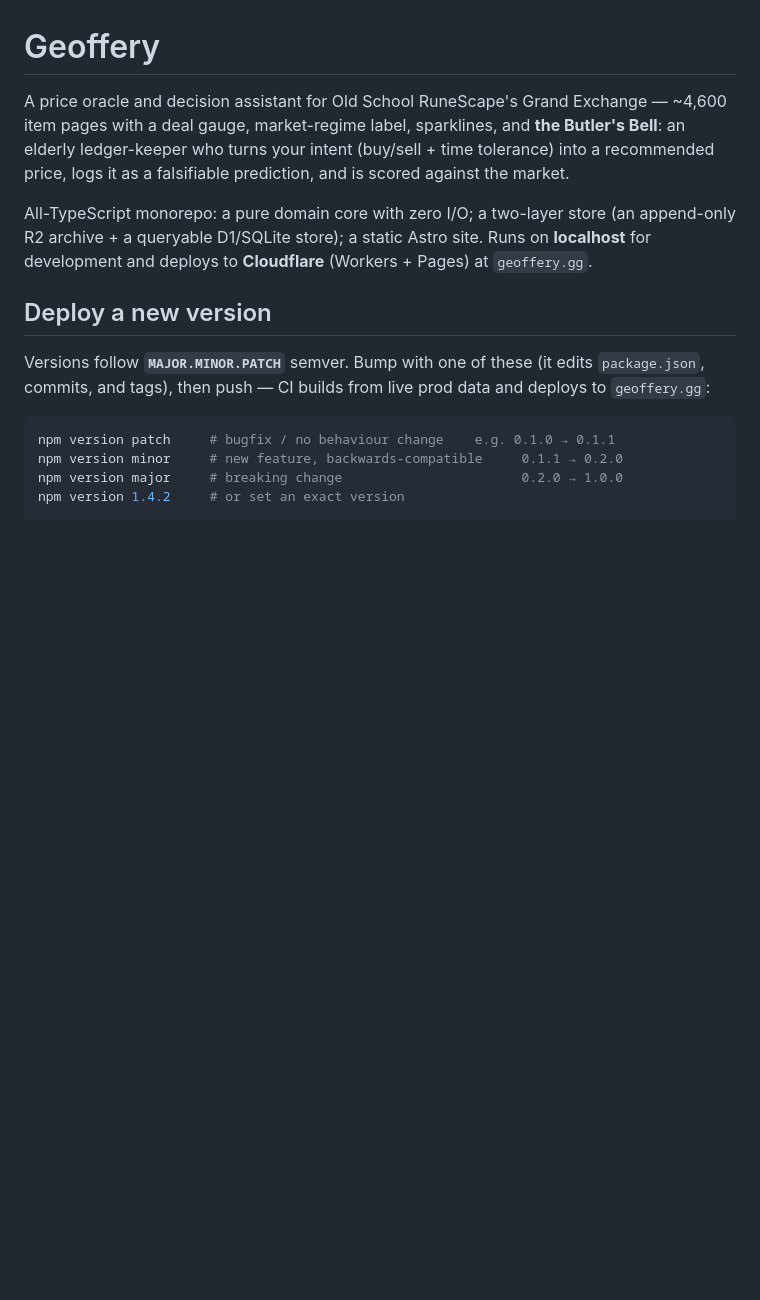
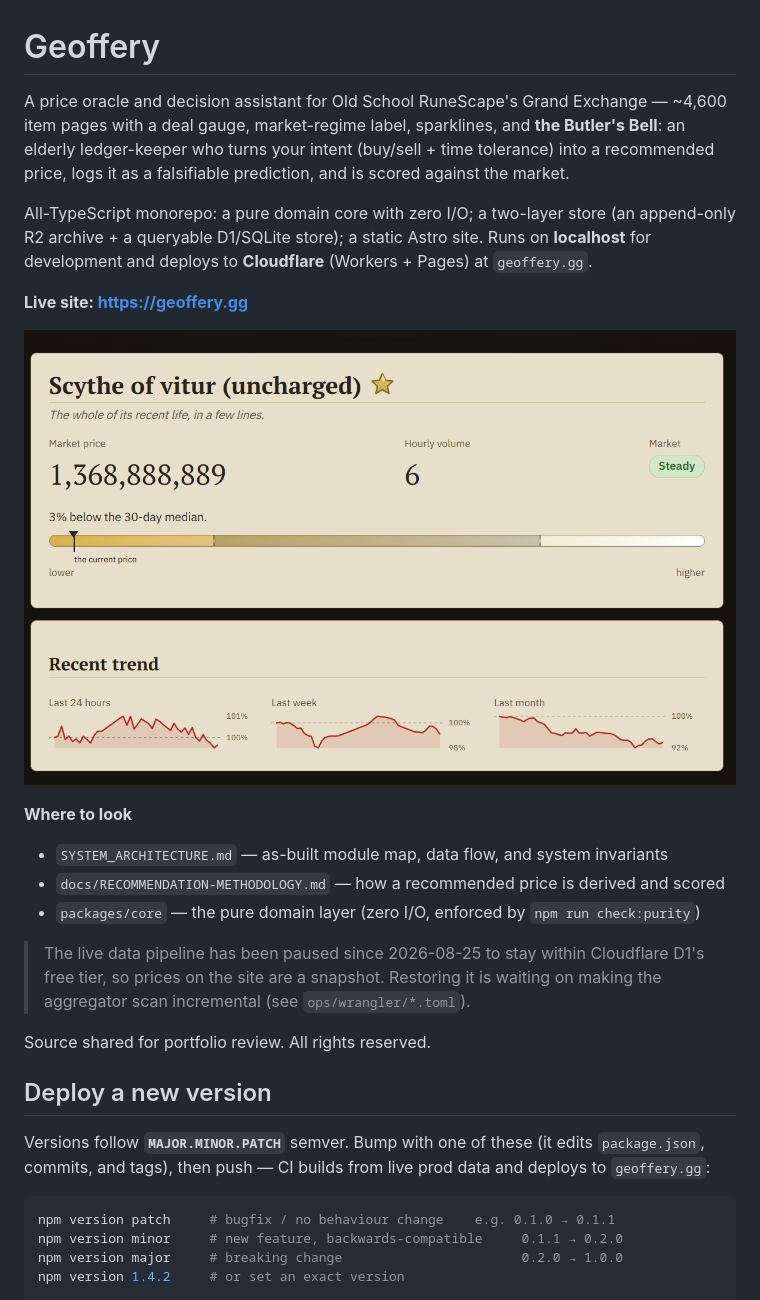
Before and after one commit to evanscastle-forge/geoffery, a Markdown page: README.md, the part around the change. GitHub-like rendering; pictures changed too: docs/img/item-page.png (added); blank space fills up the shorter version.

Commit message:
docs: README header for portfolio visitors (live link, screenshot, pointers)
Co-Authored-By: Claude Opus 5.5 <noreply@anthropic.com>

```diff
--- a/README.md
+++ b/README.md
@@ -8,6 +8,21 @@ recommended price, logs it as a falsifiable prediction, and is scored against th
 All-TypeScript monorepo: a pure domain core with zero I/O; a two-layer store (an append-only
 R2 archive + a queryable D1/SQLite store); a static Astro site. Runs on **localhost** for
 development and deploys to **Cloudflare** (Workers + Pages) at `geoffery.gg`.
+
+**Live site: <https://geoffery.gg>**
+
+![An item page: market price, deal gauge against the 30-day median, regime label, and 24h/7d/30d sparklines](docs/img/item-page.png)
+
+**Where to look**
+- `SYSTEM_ARCHITECTURE.md` — as-built module map, data flow, and system invariants
+- `docs/RECOMMENDATION-METHODOLOGY.md` — how a recommended price is derived and scored
+- `packages/core` — the pure domain layer (zero I/O, enforced by `npm run check:purity`)
+
+> The live data pipeline has been paused since 2026-08-25 to stay within Cloudflare D1's free
+> tier, so prices on the site are a snapshot. Restoring it is waiting on making the
+> aggregator scan incremental (see `ops/wrangler/*.toml`).
+
+Source shared for portfolio review. All rights reserved.
 
 ## Deploy a new version
 
```
